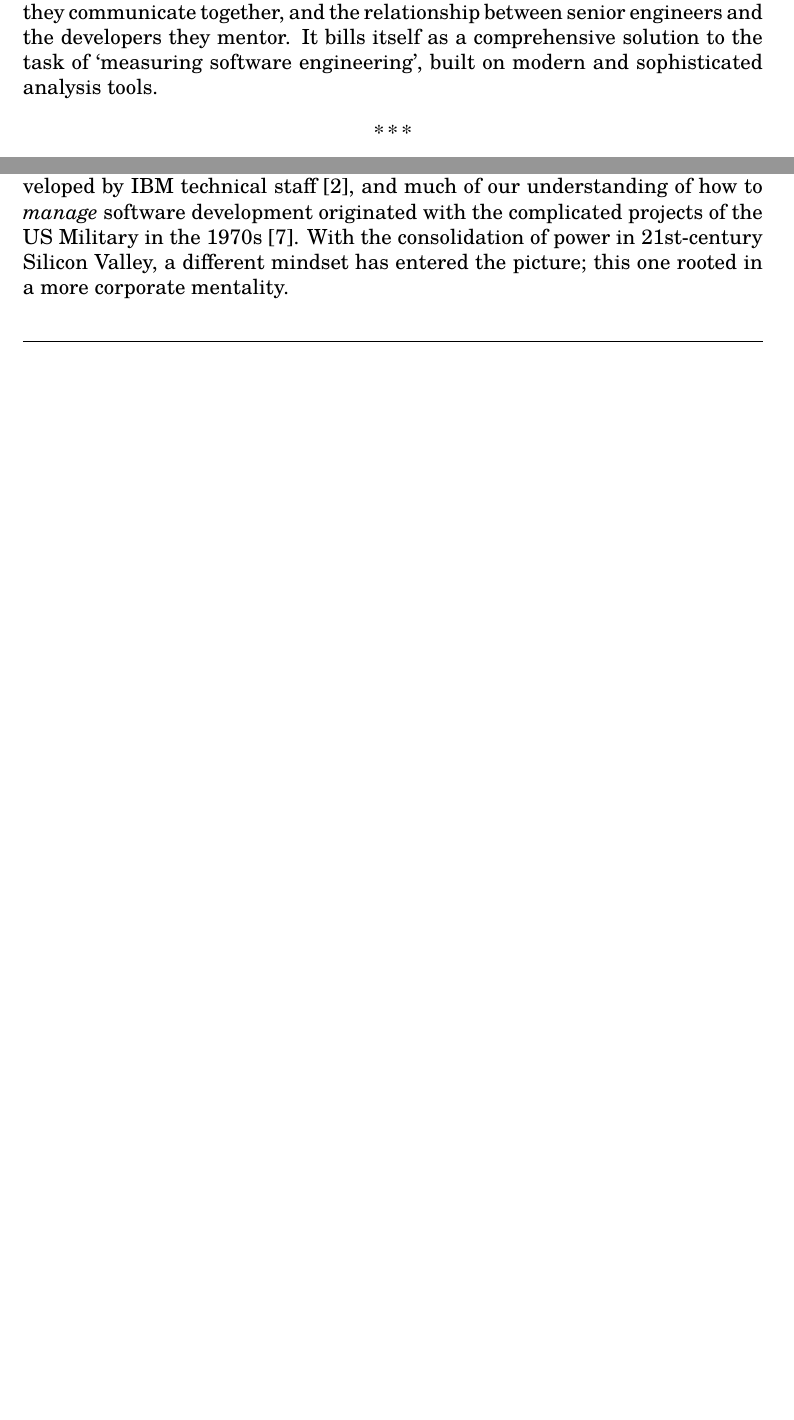
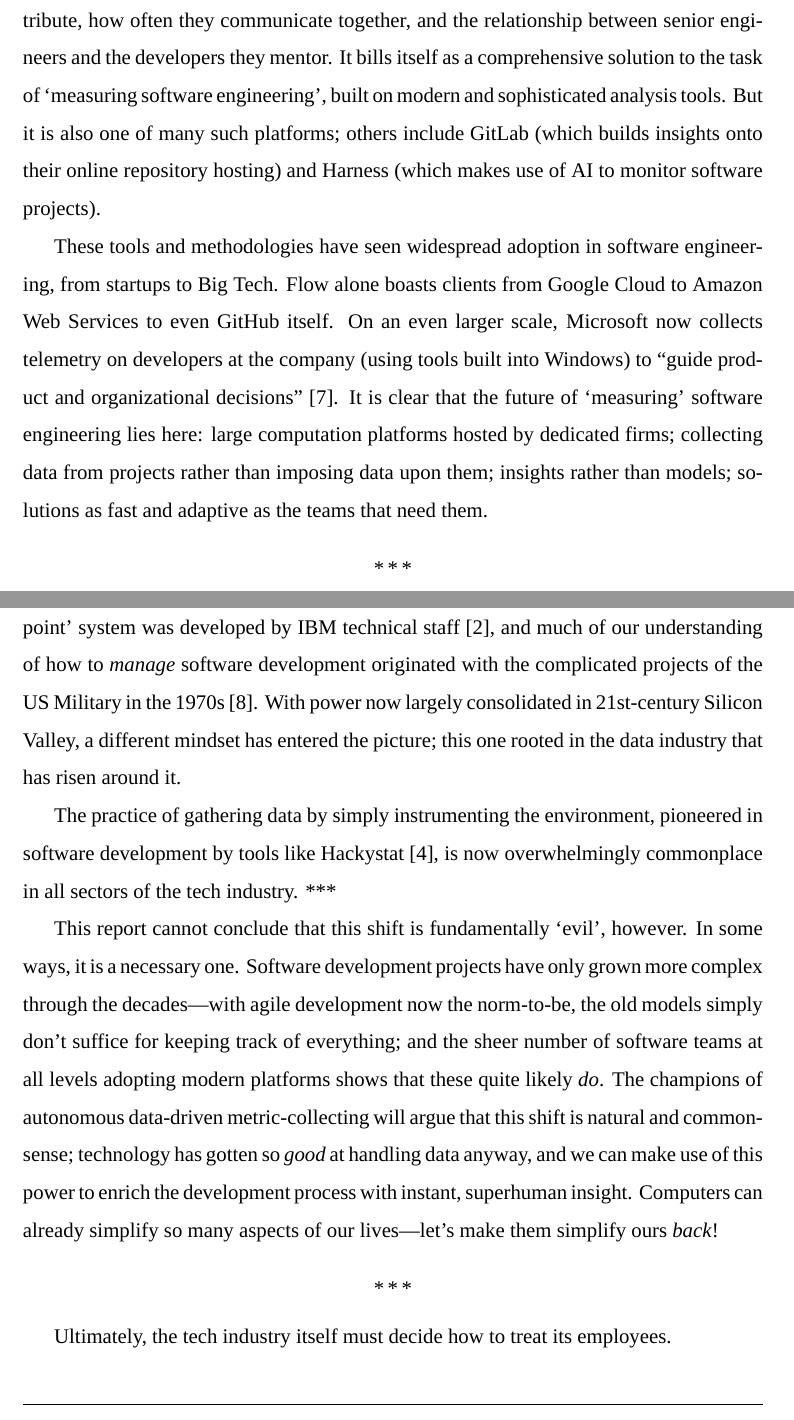
Before and after one commit to itswilliamleonard/csu33012-doc, a LaTeX document (CSU33012 - MEASURING SOFTWARE ENGINEERING.tex): two parts of pages 3 and 4 of 4 before the commit and two parts of pages 4 and 5 of 6 after it, joined at a grey line, cut so that both start at the same text, the shorter picture padded with empty space. Compiled offline with XeLaTeX; a missing font is replaced by an installed copy or a similar font.

Commit message:
updating once more

```diff
--- a/CSU33012 - MEASURING SOFTWARE ENGINEERING.tex
+++ b/CSU33012 - MEASURING SOFTWARE ENGINEERING.tex
@@ -1,8 +1,9 @@
 \documentclass[12pt]{article}
 \usepackage[a4paper, margin=3cm]{geometry}
 \usepackage{lettrine}
-\usepackage[T1]{fontenc}
-\usepackage{tgschola}
+\usepackage{fontspec}
+\setmainfont{Times New Roman}
+\renewcommand{\baselinestretch}{1.5}
 \pagenumbering{gobble}
 
 \newcommand{\parbreak}{\bigskip\par\centerline{*\,*\,*}\medskip\par}
@@ -40,7 +41,9 @@
 
 	To understand the effectiveness of a new software engineering metric, researchers must test them on datasets of software projects. Thankfully, modern analysts have access to far more open and large datasets than were available 40 years ago. Today, millions of code repositories are stored online through services such as GitHub, easily accessible through their APIs. The practice of analysing open repositories has become so common that an annual \textit{Mining Software Repositories} conference has been hosted since 2004 \cite{msr}. (Dozens of papers are presented each year, reporting brand-new analysis methods and their results.) This movement has also opened up the doors to new areas in software development where data can be gathered---for instance, the issue-tracker sections of GitHub repositories---and new computing platforms to handle and process this data.
 
-	One major case study is Pluralsight's \textit{Flow} service \cite{flow}, which offers an advanced all-in-one software engineering analysis platform. Users can easily visualise the history and status of their Git projects, the contributions of its members, and a broad insight into the project's performance and any potential shortcomings. Flow goes deeper still in analysing the team members themselves, and the dynamics between them---how well they contribute, how often they communicate together, and the relationship between senior engineers and the developers they mentor. It bills itself as a comprehensive solution to the task of `measuring software engineering', built on modern and sophisticated analysis tools.
+	One major case study is Pluralsight's \textit{Flow} service \cite{flow}, which offers an advanced all-in-one software engineering analysis platform. Users can easily visualise the history and status of their Git projects, the contributions of its members, and a broad insight into the project's performance and any potential shortcomings. Flow goes deeper still in analysing the team members themselves, and the dynamics between them---how well they contribute, how often they communicate together, and the relationship between senior engineers and the developers they mentor. It bills itself as a comprehensive solution to the task of `measuring software engineering', built on modern and sophisticated analysis tools. But it is also one of many such platforms; others include GitLab (which builds insights onto their online repository hosting) and Harness (which makes use of AI to monitor software projects).
+
+	These tools and methodologies have seen widespread adoption in software engineering, from startups to Big Tech. Flow alone boasts clients from Google Cloud to Amazon Web Services to even GitHub itself. On an even larger scale, Microsoft now collects telemetry on developers at the company (using tools built into Windows) to ``guide product and organizational decisions" \cite{windows}. It is clear that the future of `measuring' software engineering lies here: large computation platforms hosted by dedicated firms; collecting data from projects rather than imposing data upon them; insights rather than models; solutions as fast and adaptive as the teams that need them.
 
 	\parbreak
 
@@ -50,5 +53,13 @@
 
-	This is the nexus at which modern software development clashes with modern software business. It is striking how the evolving techniques in this field over the decades have tracked so closely with our growing hunger for data, and with the changing of power throughout computer science. The architects of the first software engineering productivity tests were themselves software engineers, often working in government---the `function point' system was developed by IBM technical staff \cite{stutzke}, and much of our understanding of how to \textit{manage} software development originated with the complicated projects of the US Military in the 1970s \cite{rand}. With the consolidation of power in 21st-century Silicon Valley, a different mindset has entered the picture; this one rooted in a more corporate mentality.
+	This is the nexus at which modern software development risks clashing with modern software business. It is striking how the evolving techniques in this field over the decades have tracked so closely with our growing hunger for data, and with the shifting of power throughout computer science. The architects of the first software engineering productivity tests were themselves software engineers, often working in government---the `function point' system was developed by IBM technical staff \cite{stutzke}, and much of our understanding of how to \textit{manage} software development originated with the complicated projects of the US Military in the 1970s \cite{rand}. With power now largely consolidated in 21st-century Silicon Valley, a different mindset has entered the picture; this one rooted in the data industry that has risen around it.
+
+	The practice of gathering data by simply instrumenting the environment, pioneered in software development by tools like Hackystat \cite{telemetry}, is now overwhelmingly commonplace in all sectors of the tech industry. ***
+
+	This report cannot conclude that this shift is fundamentally `evil', however. In some ways, it is a necessary one. Software development projects have only grown more complex through the decades---with agile development now the norm-to-be, the old models simply don't suffice for keeping track of everything; and the sheer number of software teams at all levels adopting modern platforms shows that these quite likely \textit{do}. The champions of autonomous data-driven metric-collecting will argue that this shift is natural and common-sense; technology has gotten so \textit{good} at handling data anyway, and we can make use of this power to enrich the development process with instant, superhuman insight. Computers can already simplify so many aspects of our lives---let's make them simplify ours \textit{back}!
+
+	\parbreak
+
+	Ultimately, the tech industry itself must decide how to treat its employees.
 
 	\begin{center}
 		\hrulefill
```
Also changed, not shown: CSU33012 - MEASURING SOFTWARE ENGINEERING.pdf, CSU33012 - MEASURING SOFTWARE ENGINEERING.tex (7 more changed lines).
